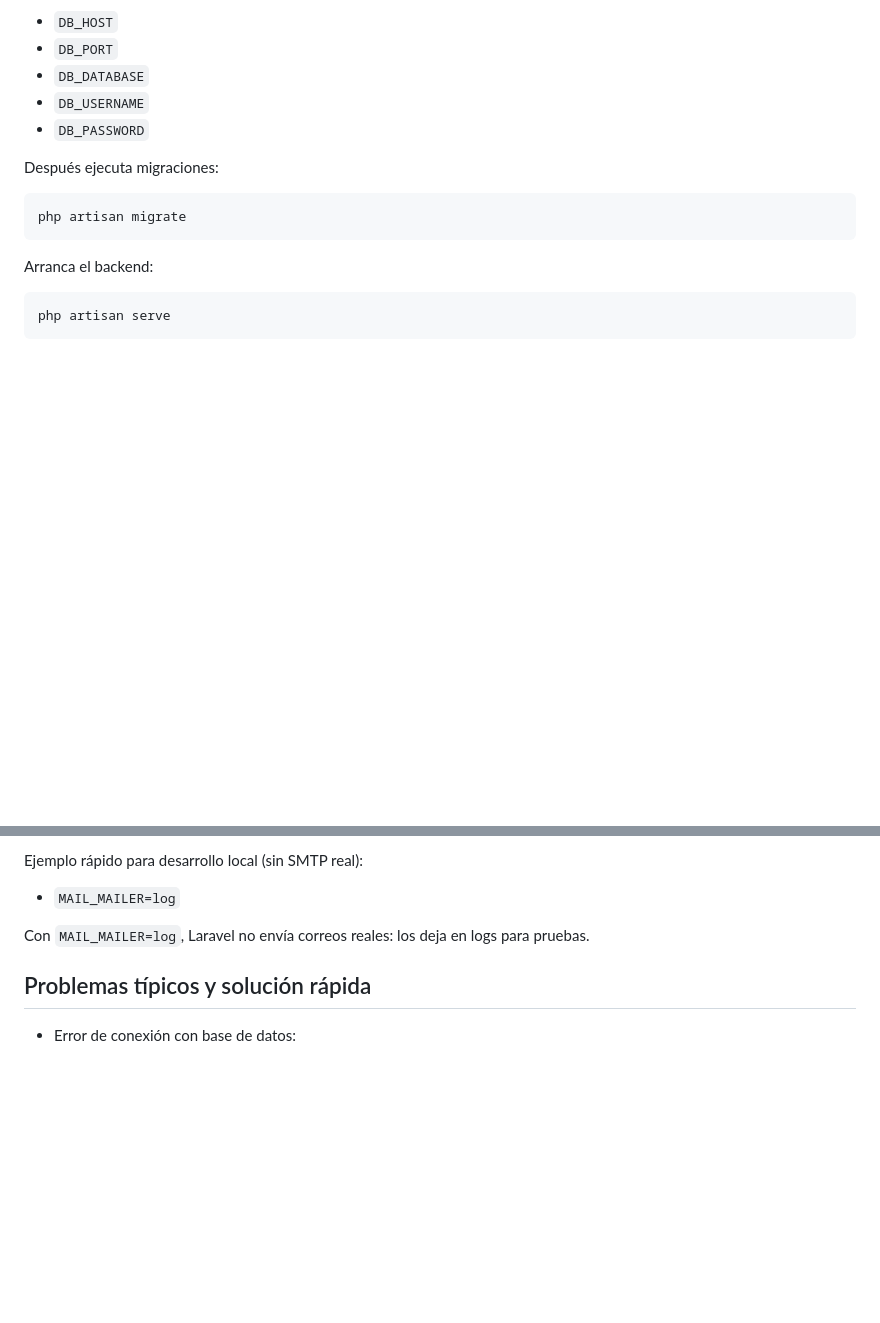
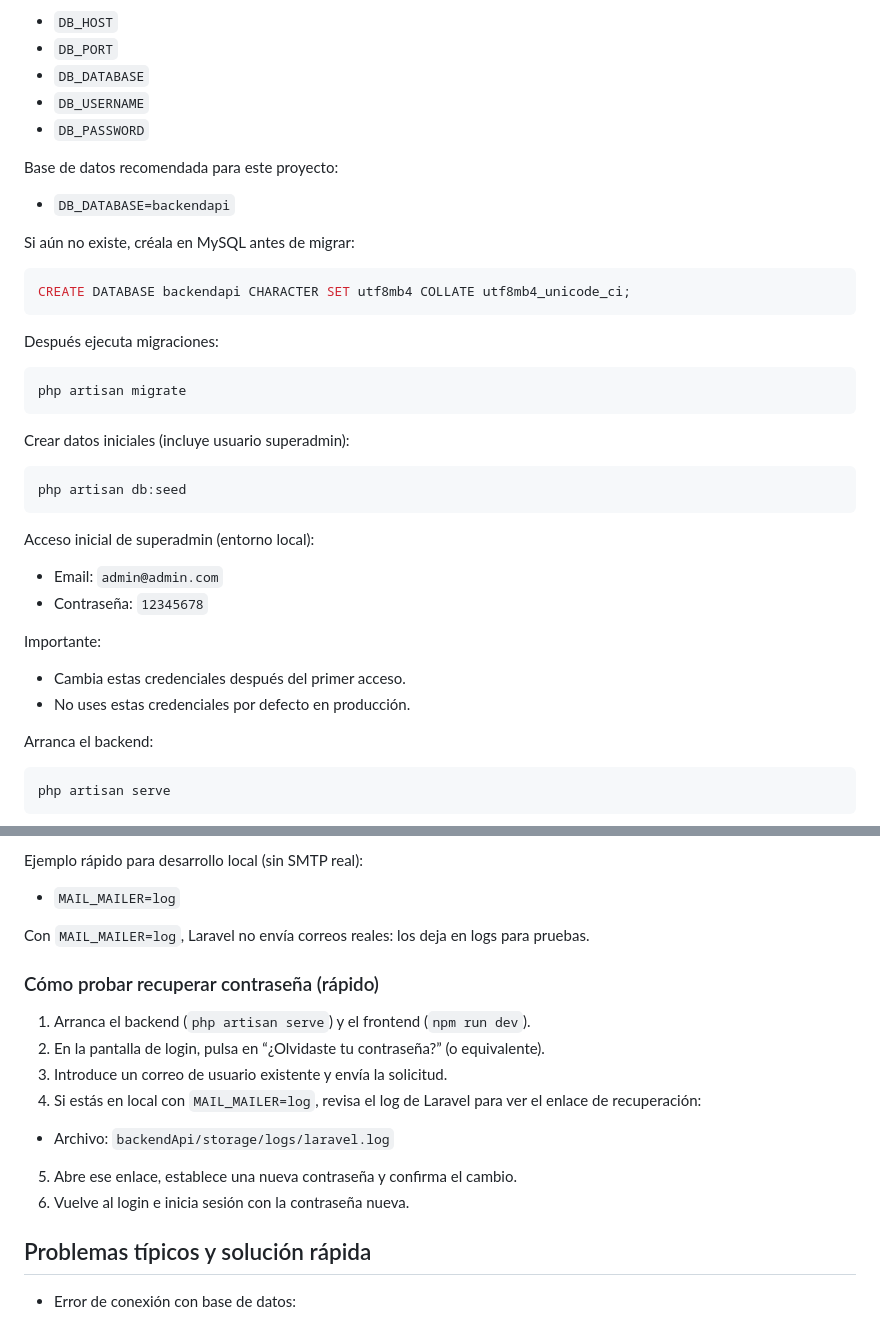
Before and after one commit to aluvdll/proyectometricgate, a Markdown page: README.md, 2 parts joined by grey strips. Drawn GitHub-style; blank space fills up the shorter version.

Commit message:
mod_readmi_añade_seed

````diff
--- a/README.md
+++ b/README.md
@@ -58,10 +58,31 @@ Ahora configura la base de datos en el archivo `.env` (nombre BD, usuario y cont
 - `DB_USERNAME`
 - `DB_PASSWORD`
 
+Base de datos recomendada para este proyecto:
+- `DB_DATABASE=backendapi`
+
+Si aún no existe, créala en MySQL antes de migrar:
+```sql
+CREATE DATABASE backendapi CHARACTER SET utf8mb4 COLLATE utf8mb4_unicode_ci;
+```
+
 Después ejecuta migraciones:
 ```bash
 php artisan migrate
 ```
+
+Crear datos iniciales (incluye usuario superadmin):
+```bash
+php artisan db:seed
+```
+
+Acceso inicial de superadmin (entorno local):
+- Email: `admin@admin.com`
+- Contraseña: `12345678`
+
+Importante:
+- Cambia estas credenciales después del primer acceso.
+- No uses estas credenciales por defecto en producción.
 
 Arranca el backend:
 ```bash
@@ -146,6 +167,15 @@ Ejemplo rápido para desarrollo local (sin SMTP real):
 
 Con `MAIL_MAILER=log`, Laravel no envía correos reales: los deja en logs para pruebas.
 
+### Cómo probar recuperar contraseña (rápido)
+1. Arranca el backend (`php artisan serve`) y el frontend (`npm run dev`).
+2. En la pantalla de login, pulsa en “¿Olvidaste tu contraseña?” (o equivalente).
+3. Introduce un correo de usuario existente y envía la solicitud.
+4. Si estás en local con `MAIL_MAILER=log`, revisa el log de Laravel para ver el enlace de recuperación:
+  - Archivo: `backendApi/storage/logs/laravel.log`
+5. Abre ese enlace, establece una nueva contraseña y confirma el cambio.
+6. Vuelve al login e inicia sesión con la contraseña nueva.
+
 ## Problemas típicos y solución rápida
 - Error de conexión con base de datos:
   - Revisa los datos de `DB_*` en `backendApi/.env`.
````
